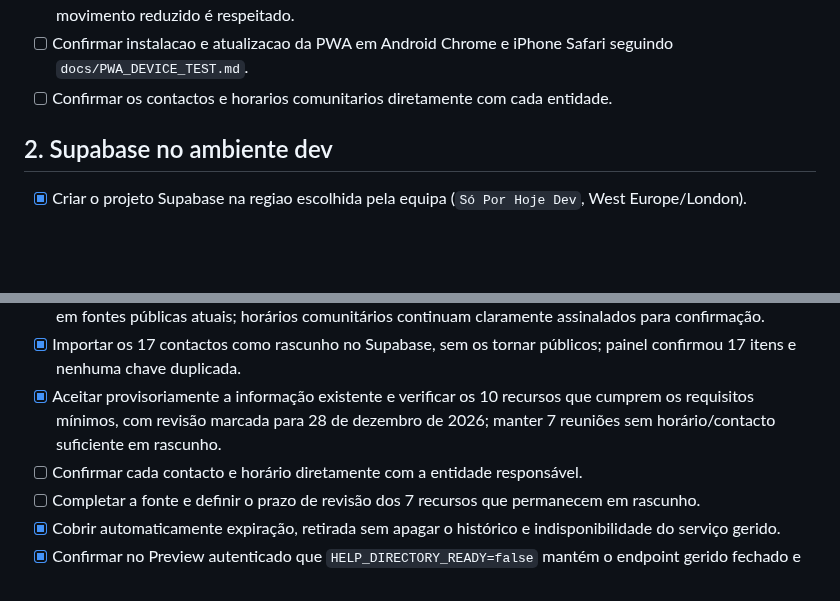
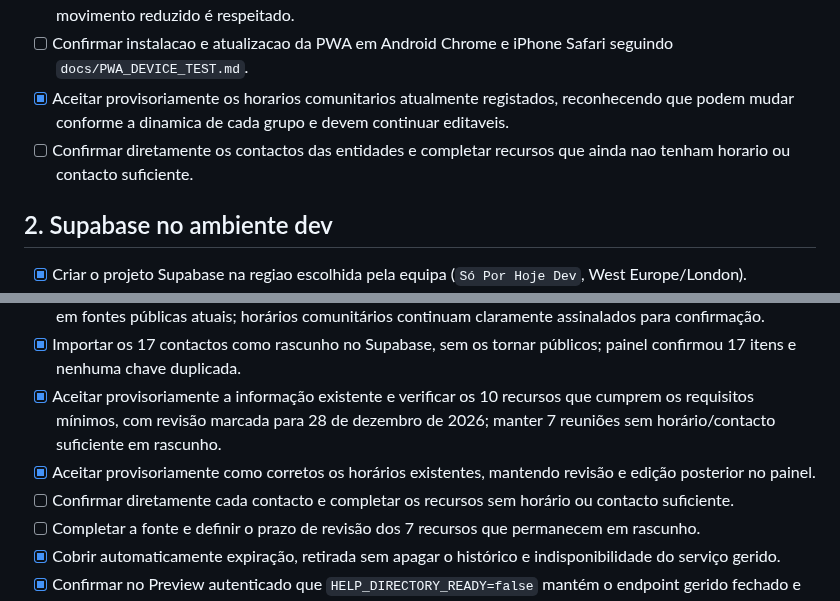
Before and after one commit to kotxiposix/so-por-hoje-cabo-verde, a Markdown page: docs/ACTIVATION_CHECKLIST.md, 2 parts joined by grey strips. GitHub-like rendering; blank space fills up the shorter version.

```diff
--- a/docs/ACTIVATION_CHECKLIST.md
+++ b/docs/ACTIVATION_CHECKLIST.md
@@ -35,7 +35,8 @@ Esta checklist separa o que ja esta implementado do que precisa de configuracao,
 - [x] Navegação principal suporta atalho para o conteúdo, setas/Home/End, ativação explícita e anúncio da área aberta para tecnologias de apoio.
 - [x] Breakpoints visuais e interativos do menu da exposição estão alinhados; links fora do ecrã ficam inertes e movimento reduzido é respeitado.
 - [ ] Confirmar instalacao e atualizacao da PWA em Android Chrome e iPhone Safari seguindo `docs/PWA_DEVICE_TEST.md`.
-- [ ] Confirmar os contactos e horarios comunitarios diretamente com cada entidade.
+- [x] Aceitar provisoriamente os horarios comunitarios atualmente registados, reconhecendo que podem mudar conforme a dinamica de cada grupo e devem continuar editaveis.
+- [ ] Confirmar diretamente os contactos das entidades e completar recursos que ainda nao tenham horario ou contacto suficiente.
 
 ## 2. Supabase no ambiente dev
 
@@ -127,7 +128,8 @@ Esta checklist separa o que ja esta implementado do que precisa de configuracao,
 - [x] Linha SOS Álcool, contactos gerais da CCAD e telefones oficiais do Centro de Saúde de Tira Chapéu revistos em fontes públicas atuais; horários comunitários continuam claramente assinalados para confirmação.
 - [x] Importar os 17 contactos como rascunho no Supabase, sem os tornar públicos; painel confirmou 17 itens e nenhuma chave duplicada.
 - [x] Aceitar provisoriamente a informação existente e verificar os 10 recursos que cumprem os requisitos mínimos, com revisão marcada para 28 de dezembro de 2026; manter 7 reuniões sem horário/contacto suficiente em rascunho.
-- [ ] Confirmar cada contacto e horário diretamente com a entidade responsável.
+- [x] Aceitar provisoriamente como corretos os horários existentes, mantendo revisão e edição posterior no painel.
+- [ ] Confirmar diretamente cada contacto e completar os recursos sem horário ou contacto suficiente.
 - [ ] Completar a fonte e definir o prazo de revisão dos 7 recursos que permanecem em rascunho.
 - [x] Cobrir automaticamente expiração, retirada sem apagar o histórico e indisponibilidade do serviço gerido.
 - [x] Confirmar no Preview autenticado que `HELP_DIRECTORY_READY=false` mantém o endpoint gerido fechado e preserva os 17 recursos locais como fallback.
```
Also changed, not shown: docs/OPERATIONS_DECISIONS.md (+2 -1 lines), docs/PLATFORM_DOSSIER.md (+2 -2 lines).
